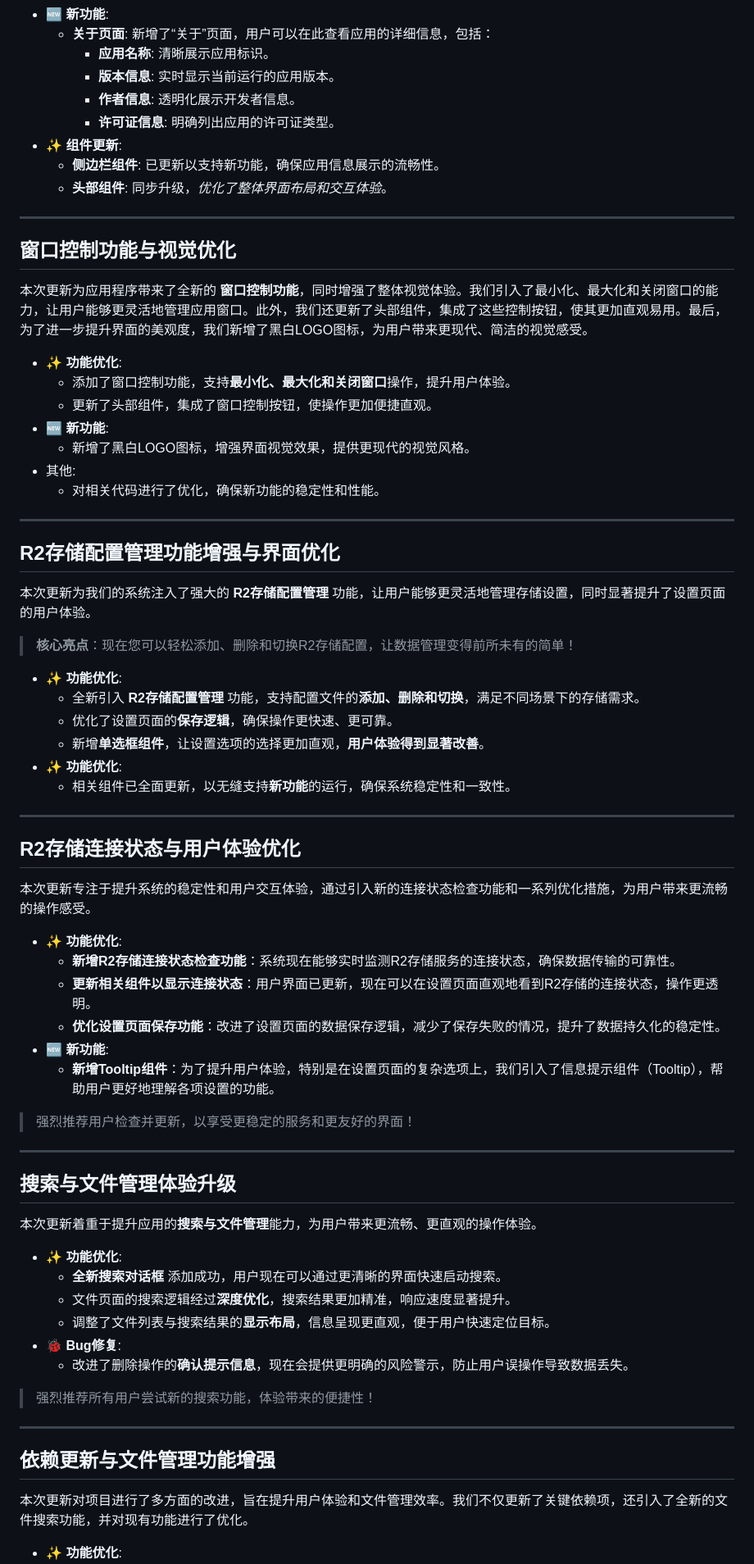
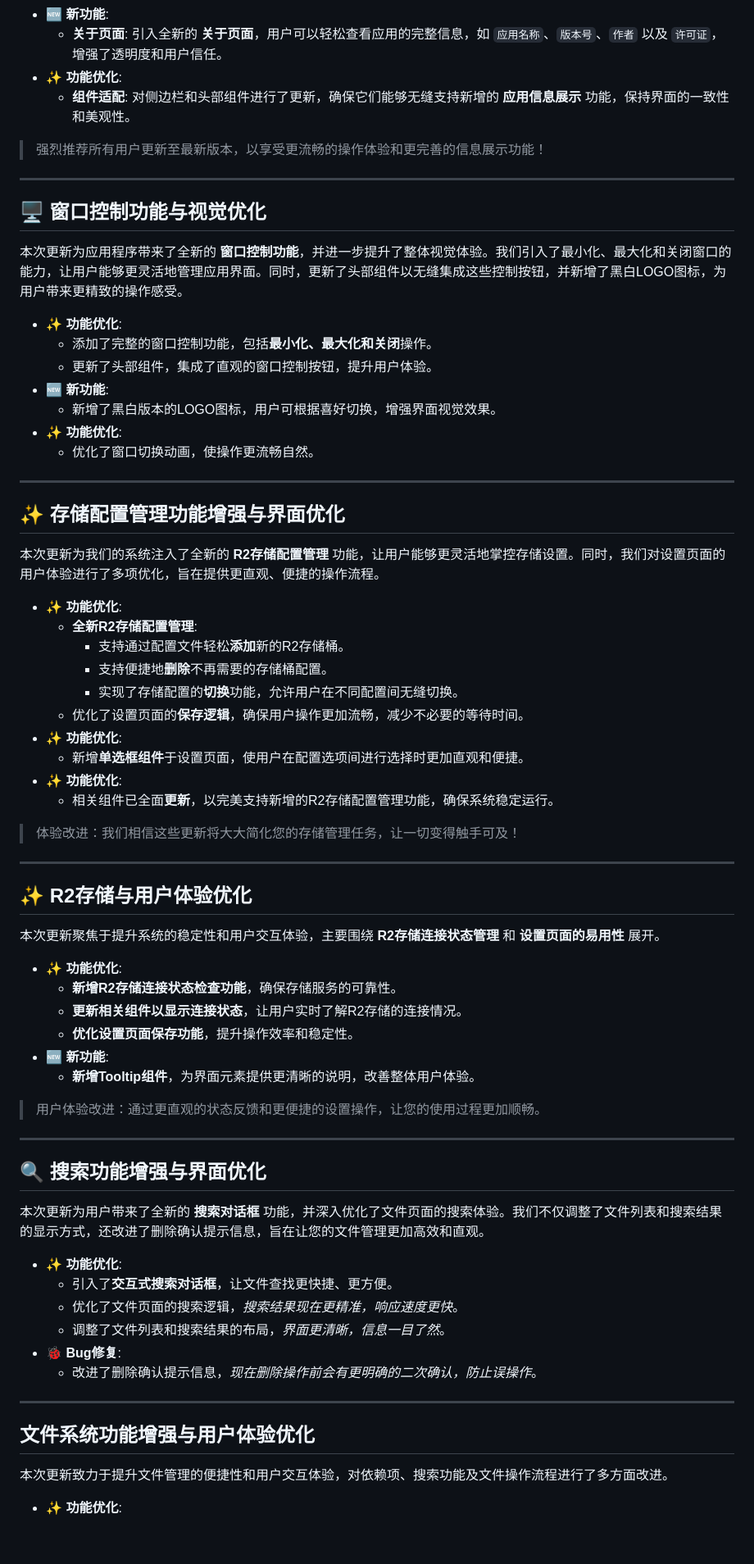
Before and after one commit to JiQingzhe2004/jiqingzhe2004.github.io, a Markdown page: docs/README.md, the part around one of its changes. Shown at 82% size. Rendered like a GitHub page; blank space fills up the shorter version.

```diff
--- a/docs/README.md
+++ b/docs/README.md
@@ -228,81 +219,80 @@ CS-Explorer 团队致力于为您提供更智能、更便捷的数据管理工
 - 🆕 **新功能**:
-  - **关于页面**: 新增了“关于”页面，用户可以在此查看应用的详细信息，包括：
-    - **应用名称**: 清晰展示应用标识。
-    - **版本信息**: 实时显示当前运行的应用版本。
-    - **作者信息**: 透明化展示开发者信息。
-    - **许可证信息**: 明确列出应用的许可证类型。
-- ✨ **组件更新**:
-  - **侧边栏组件**: 已更新以支持新功能，确保应用信息展示的流畅性。
-  - **头部组件**: 同步升级，*优化了整体界面布局和交互体验*。
+  - **关于页面**: 引入全新的 **关于页面**，用户可以轻松查看应用的完整信息，如 `应用名称`、`版本号`、`作者` 以及 `许可证`，增强了透明度和用户信任。
+- ✨ **功能优化**:
+  - **组件适配**: 对侧边栏和头部组件进行了更新，确保它们能够无缝支持新增的 **应用信息展示** 功能，保持界面的一致性和美观性。
+
+> 强烈推荐所有用户更新至最新版本，以享受更流畅的操作体验和更完善的信息展示功能！
 <!-- a14aef5 at https://github.com/JiQingzhe2004/R2APP/commit/a14aef53658ba41cb012d6f4602a8a9192865482 -->
 
 ---
 
-## 窗口控制功能与视觉优化
+## 🖥️ 窗口控制功能与视觉优化
 
-本次更新为应用程序带来了全新的 **窗口控制功能**，同时增强了整体视觉体验。我们引入了最小化、最大化和关闭窗口的能力，让用户能够更灵活地管理应用窗口。此外，我们还更新了头部组件，集成了这些控制按钮，使其更加直观易用。最后，为了进一步提升界面的美观度，我们新增了黑白LOGO图标，为用户带来更现代、简洁的视觉感受。
+本次更新为应用程序带来了全新的 **窗口控制功能**，并进一步提升了整体视觉体验。我们引入了最小化、最大化和关闭窗口的能力，让用户能够更灵活地管理应用界面。同时，更新了头部组件以无缝集成这些控制按钮，并新增了黑白LOGO图标，为用户带来更精致的操作感受。
 
 - ✨ **功能优化**:
-  - 添加了窗口控制功能，支持**最小化、最大化和关闭窗口**操作，提升用户体验。
-  - 更新了头部组件，集成了窗口控制按钮，使操作更加便捷直观。
+  - 添加了完整的窗口控制功能，包括**最小化、最大化和关闭**操作。
+  - 更新了头部组件，集成了直观的窗口控制按钮，提升用户体验。
 - 🆕 **新功能**:
-  - 新增了黑白LOGO图标，增强界面视觉效果，提供更现代的视觉风格。
-- 其他:
-  - 对相关代码进行了优化，确保新功能的稳定性和性能。
+  - 新增了黑白版本的LOGO图标，用户可根据喜好切换，增强界面视觉效果。
+- ✨ **功能优化**:
+  - 优化了窗口切换动画，使操作更流畅自然。
 <!-- f3b89d6 at https://github.com/JiQingzhe2004/R2APP/commit/f3b89d60afd23c38540eb9f84b4f0b1af005161a -->
 
 ---
 
-## R2存储配置管理功能增强与界面优化
+## ✨ 存储配置管理功能增强与界面优化
 
-本次更新为我们的系统注入了强大的 **R2存储配置管理** 功能，让用户能够更灵活地管理存储设置，同时显著提升了设置页面的用户体验。
-
-> **核心亮点**：现在您可以轻松添加、删除和切换R2存储配置，让数据管理变得前所未有的简单！
+本次更新为我们的系统注入了全新的 **R2存储配置管理** 功能，让用户能够更灵活地掌控存储设置。同时，我们对设置页面的用户体验进行了多项优化，旨在提供更直观、便捷的操作流程。
 
 - ✨ **功能优化**:
-  - 全新引入 **R2存储配置管理** 功能，支持配置文件的**添加、删除和切换**，满足不同场景下的存储需求。
-  - 优化了设置页面的**保存逻辑**，确保操作更快速、更可靠。
-  - 新增**单选框组件**，让设置选项的选择更加直观，**用户体验得到显著改善**。
+  - **全新R2存储配置管理**:
+    - 支持通过配置文件轻松**添加**新的R2存储桶。
+    - 支持便捷地**删除**不再需要的存储桶配置。
+    - 实现了存储配置的**切换**功能，允许用户在不同配置间无缝切换。
+  - 优化了设置页面的**保存逻辑**，确保用户操作更加流畅，减少不必要的等待时间。
 - ✨ **功能优化**:
-  - 相关组件已全面更新，以无缝支持**新功能**的运行，确保系统稳定性和一致性。
+  - 新增**单选框组件**于设置页面，使用户在配置选项间进行选择时更加直观和便捷。
+- ✨ **功能优化**:
+  - 相关组件已全面**更新**，以完美支持新增的R2存储配置管理功能，确保系统稳定运行。
+
+> 体验改进：我们相信这些更新将大大简化您的存储管理任务，让一切变得触手可及！
 <!-- 1eba83a at https://github.com/JiQingzhe2004/R2APP/commit/1eba83a27b518e5e1f88c4612242c7c2adc51b75 -->
 
 ---
 
-## R2存储连接状态与用户体验优化
+## ✨ R2存储与用户体验优化
 
-本次更新专注于提升系统的稳定性和用户交互体验，通过引入新的连接状态检查功能和一系列优化措施，为用户带来更流畅的操作感受。
+本次更新聚焦于提升系统的稳定性和用户交互体验，主要围绕 **R2存储连接状态管理** 和 **设置页面的易用性** 展开。
 
 - ✨ **功能优化**:
-  - **新增R2存储连接状态检查功能**：系统现在能够实时监测R2存储服务的连接状态，确保数据传输的可靠性。
-  - **更新相关组件以显示连接状态**：用户界面已更新，现在可以在设置页面直观地看到R2存储的连接状态，操作更透明。
-  - **优化设置页面保存功能**：改进了设置页面的数据保存逻辑，减少了保存失败的情况，提升了数据持久化的稳定性。
+  - **新增R2存储连接状态检查功能**，确保存储服务的可靠性。
+  - **更新相关组件以显示连接状态**，让用户实时了解R2存储的连接情况。
+  - **优化设置页面保存功能**，提升操作效率和稳定性。
 - 🆕 **新功能**:
-  - **新增Tooltip组件**：为了提升用户体验，特别是在设置页面的复杂选项上，我们引入了信息提示组件（Tooltip），帮助用户更好地理解各项设置的功能。
+  - **新增Tooltip组件**，为界面元素提供更清晰的说明，改善整体用户体验。
 
-> 强烈推荐用户检查并更新，以享受更稳定的服务和更友好的界面！
+> 用户体验改进：通过更直观的状态反馈和更便捷的设置操作，让您的使用过程更加顺畅。
 <!-- 1a7daa7 at https://github.com/JiQingzhe2004/R2APP/commit/1a7daa75a3aabaae5ff706dfaf37009fdc72eaab -->
 
 ---
 
-## 搜索与文件管理体验升级
+## 🔍 搜索功能增强与界面优化
 
-本次更新着重于提升应用的**搜索与文件管理**能力，为用户带来更流畅、更直观的操作体验。
+本次更新为用户带来了全新的 **搜索对话框** 功能，并深入优化了文件页面的搜索体验。我们不仅调整了文件列表和搜索结果的显示方式，还改进了删除确认提示信息，旨在让您的文件管理更加高效和直观。
 
 - ✨ **功能优化**:
-  - **全新搜索对话框** 添加成功，用户现在可以通过更清晰的界面快速启动搜索。
-  - 文件页面的搜索逻辑经过**深度优化**，搜索结果更加精准，响应速度显著提升。
-  - 调整了文件列表与搜索结果的**显示布局**，信息呈现更直观，便于用户快速定位目标。
+  - 引入了**交互式搜索对话框**，让文件查找更快捷、更方便。
+  - 优化了文件页面的搜索逻辑，*搜索结果现在更精准，响应速度更快*。
+  - 调整了文件列表和搜索结果的布局，*界面更清晰，信息一目了然*。
 - 🐞 **Bug修复**:
-  - 改进了删除操作的**确认提示信息**，现在会提供更明确的风险警示，防止用户误操作导致数据丢失。
-
-> 强烈推荐所有用户尝试新的搜索功能，体验带来的便捷性！
+  - 改进了删除确认提示信息，*现在删除操作前会有更明确的二次确认，防止误操作*。
 <!-- 5ba7e66 at https://github.com/JiQingzhe2004/R2APP/commit/5ba7e660427fe2174b572bdefe77dd2ff51ee49f -->
 
 ---
 
-## 依赖更新与文件管理功能增强
+## 文件系统功能增强与用户体验优化
 
-本次更新对项目进行了多方面的改进，旨在提升用户体验和文件管理效率。我们不仅更新了关键依赖项，还引入了全新的文件搜索功能，并对现有功能进行了优化。
+本次更新致力于提升文件管理的便捷性和用户交互体验，对依赖项、搜索功能及文件操作流程进行了多方面改进。
 
 - ✨ **功能优化**:
```
Also changed, not shown: other parts of docs/README.md (+140 -152 lines).
